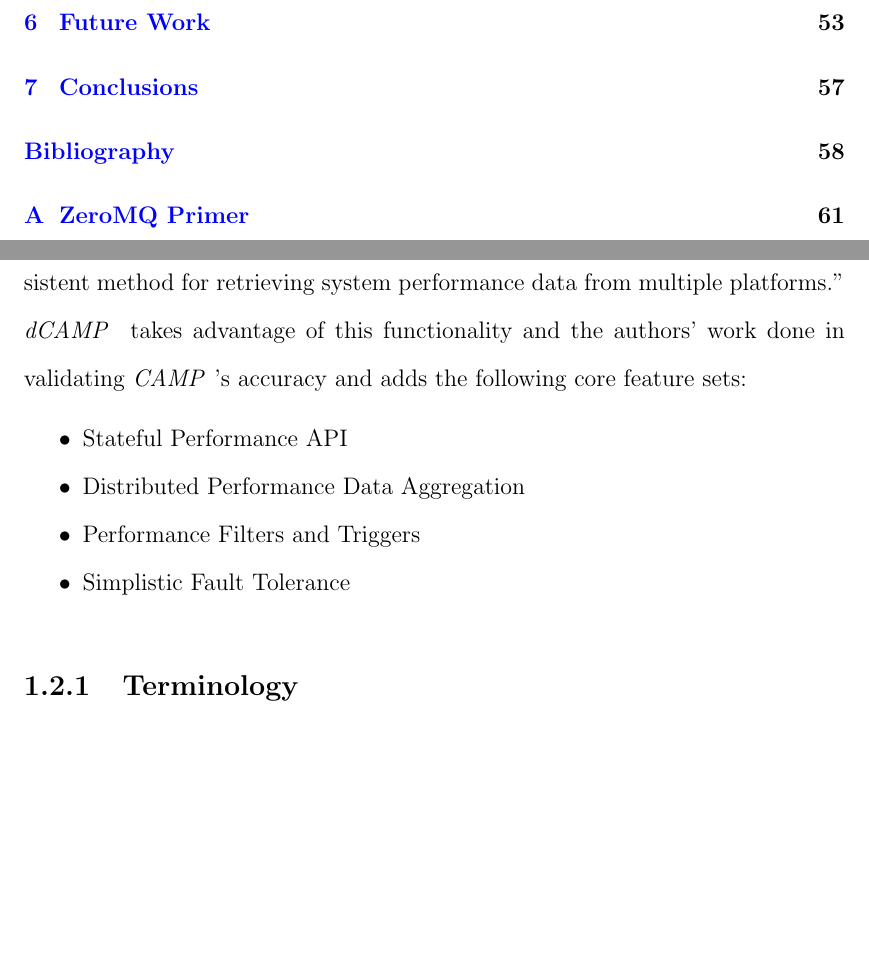
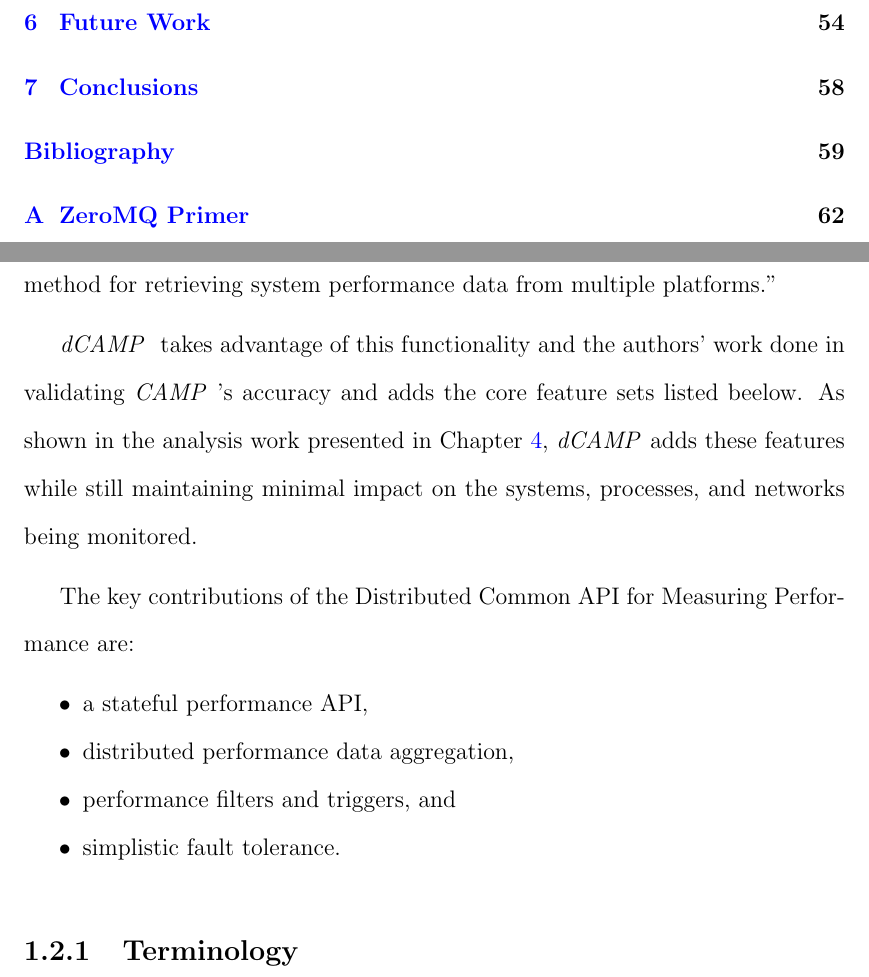
Before and after one commit to asiderop/dcamp-thesis, a LaTeX thesis (dcamp.tex, which reads tex/introduction.tex): two parts of pages 8 and 16 of 78 before the commit and two parts of pages 8 and 16 of 79 after it, joined at a grey line, cut so that both start at the same text, the shorter picture padded with empty space. Compiled offline with pdfLaTeX.

Commit message:
update intro with ref to analysis

```diff
--- a/tex/introduction.tex
+++ b/tex/introduction.tex
@@ -84,14 +84,19 @@ not on a myriad of APIs for various architectures or languages.
 The Distributed Common API for Measuring Performance (\dcamp) is a distributed performance framework built on top of
 Mark Gabel and Michael Haungs' 2007 research on \emph{CAMP: a common API for measuring performance} \cite{gabel2007}.
 The fundamental functionality of \camp is providing an accurate and ``consistent method for retrieving system
-performance data from multiple platforms.'' \dcamp\ takes advantage of this functionality and the authors' work done in
-validating \camp's accuracy and adds the following core feature sets:
+performance data from multiple platforms.''
+
+\dcamp\ takes advantage of this functionality and the authors' work done in validating \camp's accuracy and adds the
+core feature sets listed beelow. As shown in the analysis work presented in Chapter \ref{analysis}, \dcamp adds these
+features while still maintaining minimal impact on the systems, processes, and networks being monitored.
+
+The key contributions of the Distributed Common API for Measuring Performance are:
 
 \begin{itemize}
-\item Stateful Performance API
-\item Distributed Performance Data Aggregation
-\item Performance Filters and Triggers
-\item Simplistic Fault Tolerance
+\item a stateful performance API,
+\item distributed performance data aggregation,
+\item performance filters and triggers, and
+\item simplistic fault tolerance.
 \end{itemize}
 
 \subsection{Terminology}
```
